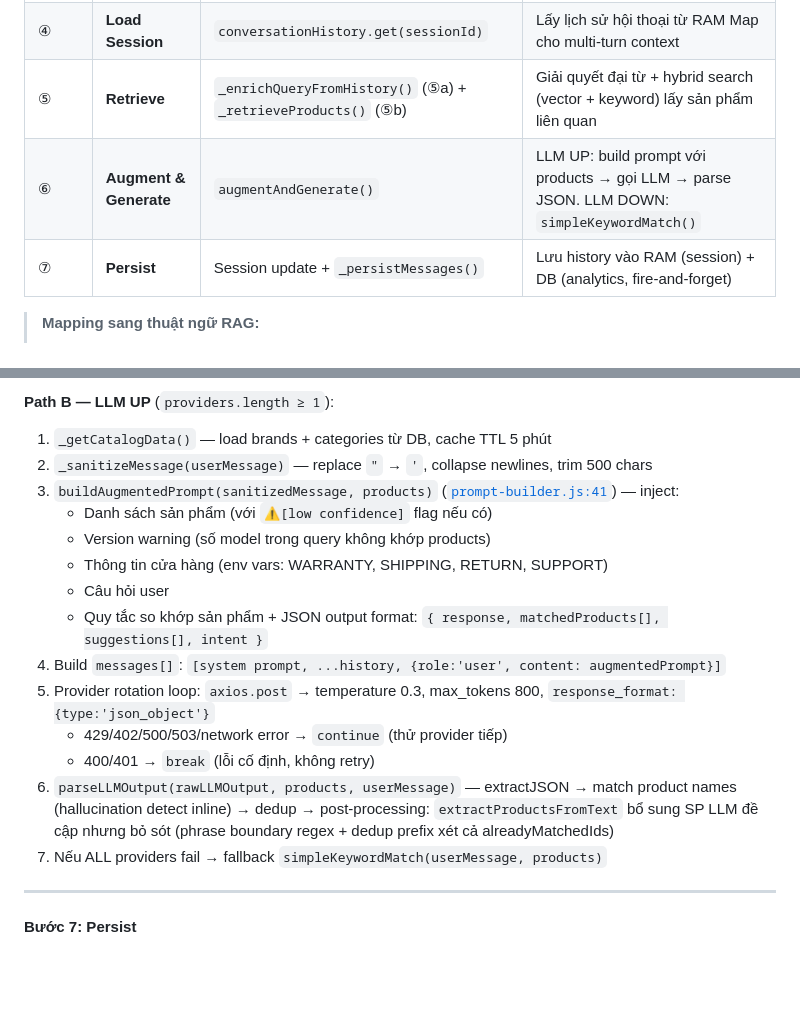
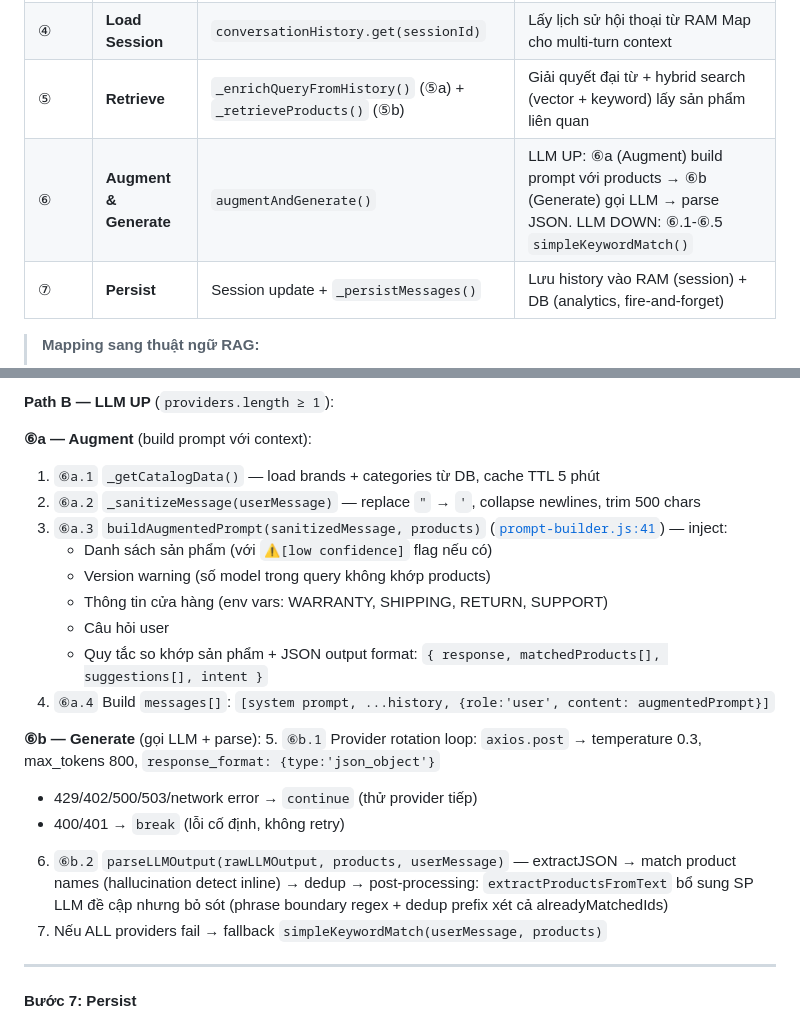
Before and after one commit to MinhThang1009/E-commerce-website, a Markdown page: backend/RAG_CHATBOT_PIPELINE.md, 2 parts joined by grey strips. GitHub-like rendering; blank space fills up the shorter version.

```diff
--- a/backend/RAG_CHATBOT_PIPELINE.md
+++ b/backend/RAG_CHATBOT_PIPELINE.md
@@ -54,7 +54,7 @@
 | ③ | **Classify & Gate** | `classifyIntent()` + `isPromptInjection()` | Phân loại 6 intent + chặn injection (15 loại, 28 regex, OWASP LLM01) / off-topic |
 | ④ | **Load Session** | `conversationHistory.get(sessionId)` | Lấy lịch sử hội thoại từ RAM Map cho multi-turn context |
 | ⑤ | **Retrieve** | `_enrichQueryFromHistory()` (⑤a) + `_retrieveProducts()` (⑤b) | Giải quyết đại từ + hybrid search (vector + keyword) lấy sản phẩm liên quan |
-| ⑥ | **Augment & Generate** | `augmentAndGenerate()` | LLM UP: build prompt với products → gọi LLM → parse JSON. LLM DOWN: `simpleKeywordMatch()` |
+| ⑥ | **Augment & Generate** | `augmentAndGenerate()` | LLM UP: ⑥a (Augment) build prompt với products → ⑥b (Generate) gọi LLM → parse JSON. LLM DOWN: ⑥.1-⑥.5 `simpleKeywordMatch()` |
 | ⑦ | **Persist** | Session update + `_persistMessages()` | Lưu history vào RAM (session) + DB (analytics, fire-and-forget) |
 
 > **Mapping sang thuật ngữ RAG:**
@@ -289,19 +289,23 @@ Output: `{ products[], finalQuery }` — max 10 items, sorted by hybrid score.
    - Không match → `getFallbackResponse()` (chào hỏi chung)
 
 **Path B — LLM UP** (`providers.length ≥ 1`):
-1. `_getCatalogData()` — load brands + categories từ DB, cache TTL 5 phút
-2. `_sanitizeMessage(userMessage)` — replace `"` → `'`, collapse newlines, trim 500 chars
-3. `buildAugmentedPrompt(sanitizedMessage, products)` ([`prompt-builder.js:41`](src/modules/ai/services/chatbot/prompt/prompt-builder.js#L41)) — inject:
+
+**⑥a — Augment** (build prompt với context):
+1. `⑥a.1` `_getCatalogData()` — load brands + categories từ DB, cache TTL 5 phút
+2. `⑥a.2` `_sanitizeMessage(userMessage)` — replace `"` → `'`, collapse newlines, trim 500 chars
+3. `⑥a.3` `buildAugmentedPrompt(sanitizedMessage, products)` ([`prompt-builder.js:41`](src/modules/ai/services/chatbot/prompt/prompt-builder.js#L41)) — inject:
    - Danh sách sản phẩm (với `⚠️[low confidence]` flag nếu có)
    - Version warning (số model trong query không khớp products)
    - Thông tin cửa hàng (env vars: WARRANTY, SHIPPING, RETURN, SUPPORT)
    - Câu hỏi user
    - Quy tắc so khớp sản phẩm + JSON output format: `{ response, matchedProducts[], suggestions[], intent }`
-4. Build `messages[]`: `[system prompt, ...history, {role:'user', content: augmentedPrompt}]`
-5. Provider rotation loop: `axios.post` → temperature 0.3, max_tokens 800, `response_format: {type:'json_object'}`
+4. `⑥a.4` Build `messages[]`: `[system prompt, ...history, {role:'user', content: augmentedPrompt}]`
+
+**⑥b — Generate** (gọi LLM + parse):
+5. `⑥b.1` Provider rotation loop: `axios.post` → temperature 0.3, max_tokens 800, `response_format: {type:'json_object'}`
    - 429/402/500/503/network error → `continue` (thử provider tiếp)
    - 400/401 → `break` (lỗi cố định, không retry)
-6. `parseLLMOutput(rawLLMOutput, products, userMessage)` — extractJSON → match product names (hallucination detect inline) → dedup → post-processing: `extractProductsFromText` bổ sung SP LLM đề cập nhưng bỏ sót (phrase boundary regex + dedup prefix xét cả alreadyMatchedIds)
+6. `⑥b.2` `parseLLMOutput(rawLLMOutput, products, userMessage)` — extractJSON → match product names (hallucination detect inline) → dedup → post-processing: `extractProductsFromText` bổ sung SP LLM đề cập nhưng bỏ sót (phrase boundary regex + dedup prefix xét cả alreadyMatchedIds)
 7. Nếu ALL providers fail → fallback `simpleKeywordMatch(userMessage, products)`
 
 ---
```
Also changed, not shown: other parts of backend/RAG_CHATBOT_PIPELINE.md (+6 -6 lines).
